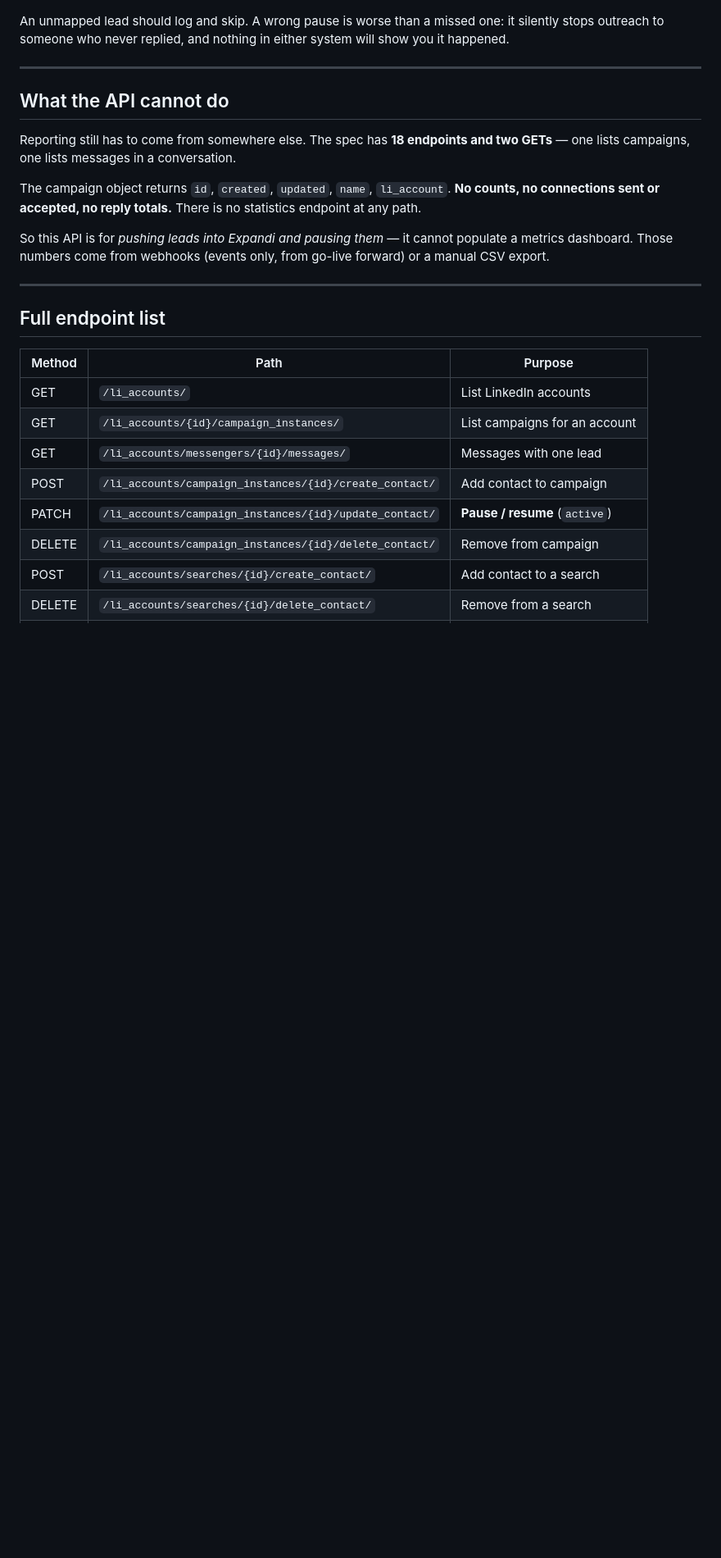
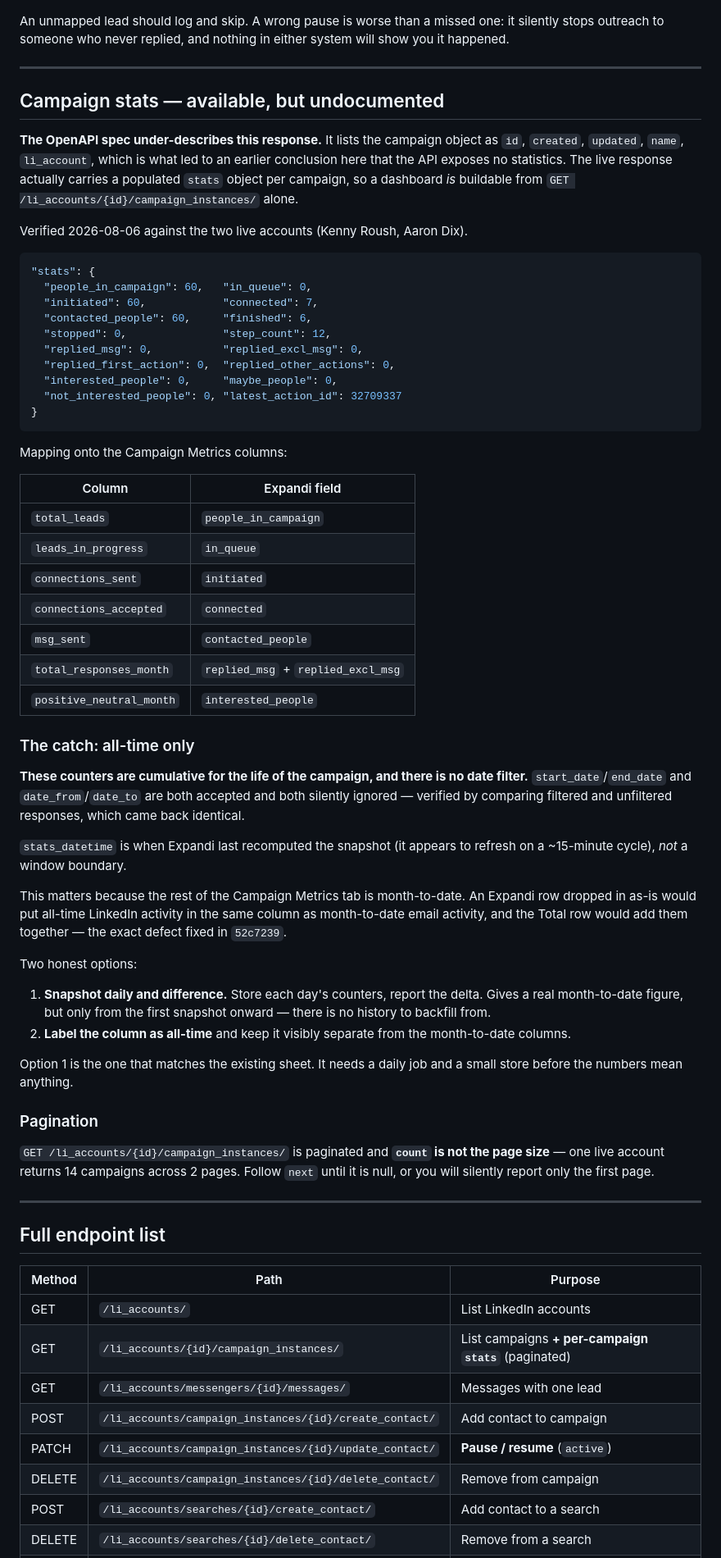
Before and after one commit to justsakshi/infra-bot, a Markdown page: docs/EXPANDI_API_CROSS_CHANNEL_PAUSE.md, the part around one of its changes. Shown at 82% size. Drawn GitHub-style; blank space fills up the shorter version.

Commit message:
docs: Expandi does expose campaign stats — correct the earlier finding
The credentials now authenticate (the previous key was replaced), so the read
paths could finally be run against live data. Two accounts, 20 campaigns.

This overturns what this doc previously claimed. The OpenAPI spec describes the
campaign object as id/created/updated/name/li_account, which read as 'no
statistics anywhere'. The live response also carries a populated stats object
per campaign - people_in_campaign, in_queue, initiated, connected,
contacted_people, replied_msg, interested_people - which is enough to build the
BettrData dashboard from the campaigns endpoint alone. The spec's response
schemas are not trustworthy here; inspect a live payload.

Two constraints found by testing rather than reading. The counters are all-time
and every date-filter spelling is accepted but silently ignored - filtered and
unfiltered responses come back identical - so a month-to-date figure needs daily
snapshots and differencing, with no history to backfill. And the endpoint is
paginated with count not equal to page size (14 campaigns over 2 pages), so
following next is mandatory or the report silently covers page one only.

Write paths remain unexecuted: running them changes a real campaign.

````diff
--- a/docs/EXPANDI_API_CROSS_CHANNEL_PAUSE.md
+++ b/docs/EXPANDI_API_CROSS_CHANNEL_PAUSE.md
@@ -260,18 +261,72 @@ system will show you it happened.
 
 ---
 
-## What the API cannot do
+## Campaign stats — available, but undocumented
 
-Reporting still has to come from somewhere else. The spec has **18 endpoints
-and two GETs** — one lists campaigns, one lists messages in a conversation.
+**The OpenAPI spec under-describes this response.** It lists the campaign object
+as `id`, `created`, `updated`, `name`, `li_account`, which is what led to an
+earlier conclusion here that the API exposes no statistics. The live response
+actually carries a populated `stats` object per campaign, so a dashboard *is*
+buildable from `GET /li_accounts/{id}/campaign_instances/` alone.
 
-The campaign object returns `id`, `created`, `updated`, `name`, `li_account`.
-**No counts, no connections sent or accepted, no reply totals.** There is no
-statistics endpoint at any path.
+Verified 2026-08-06 against the two live accounts (Kenny Roush, Aaron Dix).
 
-So this API is for *pushing leads into Expandi and pausing them* — it cannot
-populate a metrics dashboard. Those numbers come from webhooks (events only,
-from go-live forward) or a manual CSV export.
+```json
+"stats": {
+  "people_in_campaign": 60,   "in_queue": 0,
+  "initiated": 60,            "connected": 7,
+  "contacted_people": 60,     "finished": 6,
+  "stopped": 0,               "step_count": 12,
+  "replied_msg": 0,           "replied_excl_msg": 0,
+  "replied_first_action": 0,  "replied_other_actions": 0,
+  "interested_people": 0,     "maybe_people": 0,
+  "not_interested_people": 0, "latest_action_id": 32709337
+}
+```
+
+Mapping onto the Campaign Metrics columns:
+
+| Column | Expandi field |
+| --- | --- |
+| `total_leads` | `people_in_campaign` |
+| `leads_in_progress` | `in_queue` |
+| `connections_sent` | `initiated` |
+| `connections_accepted` | `connected` |
+| `msg_sent` | `contacted_people` |
+| `total_responses_month` | `replied_msg` + `replied_excl_msg` |
+| `positive_neutral_month` | `interested_people` |
+
+### The catch: all-time only
+
+**These counters are cumulative for the life of the campaign, and there is no
+date filter.** `start_date`/`end_date` and `date_from`/`date_to` are both
+accepted and both silently ignored — verified by comparing filtered and
+unfiltered responses, which came back identical.
+
+`stats_datetime` is when Expandi last recomputed the snapshot (it appears to
+refresh on a ~15-minute cycle), *not* a window boundary.
+
+This matters because the rest of the Campaign Metrics tab is month-to-date. An
+Expandi row dropped in as-is would put all-time LinkedIn activity in the same
+column as month-to-date email activity, and the Total row would add them
+together — the exact defect fixed in `52c7239`.
+
+Two honest options:
+
+1. **Snapshot daily and difference.** Store each day's counters, report the
+   delta. Gives a real month-to-date figure, but only from the first snapshot
+   onward — there is no history to backfill from.
+2. **Label the column as all-time** and keep it visibly separate from the
+   month-to-date columns.
+
+Option 1 is the one that matches the existing sheet. It needs a daily job and a
+small store before the numbers mean anything.
+
+### Pagination
+
+`GET /li_accounts/{id}/campaign_instances/` is paginated and **`count` is not
+the page size** — one live account returns 14 campaigns across 2 pages. Follow
+`next` until it is null, or you will silently report only the first page.
 
 ---
 
@@ -280,7 +335,7 @@ from go-live forward) or a manual CSV export.
 | Method | Path | Purpose |
 | --- | --- | --- |
 | GET | `/li_accounts/` | List LinkedIn accounts |
-| GET | `/li_accounts/{id}/campaign_instances/` | List campaigns for an account |
+| GET | `/li_accounts/{id}/campaign_instances/` | List campaigns **+ per-campaign `stats`** (paginated) |
 | GET | `/li_accounts/messengers/{id}/messages/` | Messages with one lead |
 | POST | `/li_accounts/campaign_instances/{id}/create_contact/` | Add contact to campaign |
 | PATCH | `/li_accounts/campaign_instances/{id}/update_contact/` | **Pause / resume** (`active`) |
````
Also changed, not shown: other parts of docs/EXPANDI_API_CROSS_CHANNEL_PAUSE.md (+10 -9 lines).
